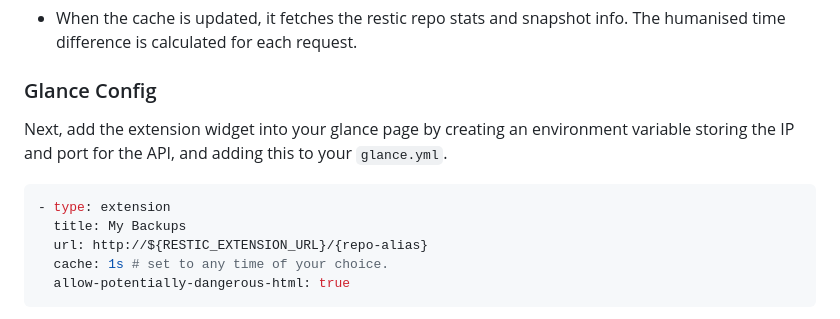
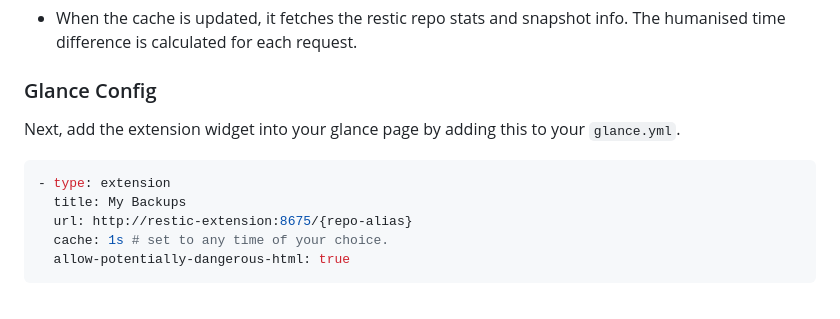
Before and after one commit to not-first/restic-glance-extension, a Markdown page: README.md, the part around the change. Drawn GitHub-style.

Commit message:
update readme to use docker container name urls

````diff
--- a/README.md
+++ b/README.md
@@ -46,11 +46,11 @@ Each repo alias must also have an environment variable called `{PREFIX}_RESTIC_P
   - When the cache is updated, it fetches the restic repo stats and snapshot info. The humanised time difference is calculated for each request.
 
 ### Glance Config
-Next, add the extension widget into your glance page by creating an environment variable storing the IP and port for the API, and adding this to your `glance.yml`.
+Next, add the extension widget into your glance page by adding this to your `glance.yml`.
 ```yml
 - type: extension
   title: My Backups
-  url: http://${RESTIC_EXTENSION_URL}/{repo-alias}
+  url: http://restic-extension:8675/{repo-alias}
   cache: 1s # set to any time of your choice.
   allow-potentially-dangerous-html: true
 ```
````
